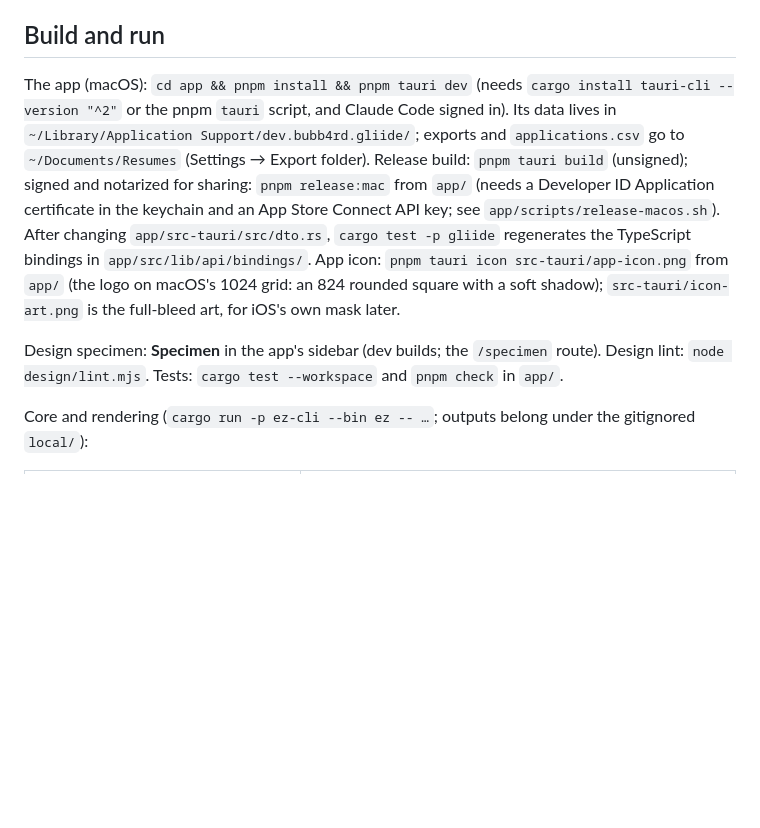
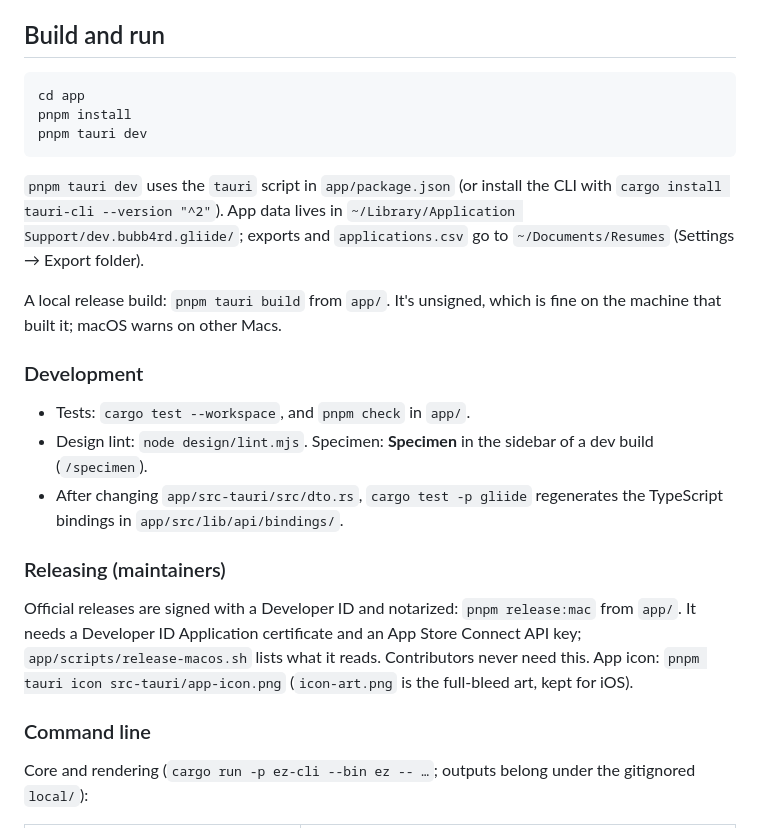
Before and after one commit to bubb4rd/gliide, a Markdown page: README.md, the part around the change. Drawn GitHub-style; blank space fills up the shorter version.

Commit message:
README: split build and run into dev, development and maintainer release

````diff
--- a/README.md
+++ b/README.md
@@ -32,18 +32,34 @@ launches it for every model call and never asks for or stores an API key. First-
 
 ## Build and run
 
-The app (macOS): `cd app && pnpm install && pnpm tauri dev` (needs `cargo install tauri-cli --version "^2"` or the
-pnpm `tauri` script, and Claude Code signed in). Its data lives in `~/Library/Application Support/dev.bubb4rd.gliide/`;
-exports and `applications.csv` go to `~/Documents/Resumes` (Settings → Export folder). Release build:
-`pnpm tauri build` (unsigned); signed and notarized for sharing: `pnpm release:mac` from `app/` (needs a Developer ID
-Application certificate in the keychain and an App Store Connect API key; see `app/scripts/release-macos.sh`). After
-changing `app/src-tauri/src/dto.rs`, `cargo test -p gliide` regenerates the TypeScript
-bindings in `app/src/lib/api/bindings/`. App icon: `pnpm tauri icon src-tauri/app-icon.png` from `app/` (the logo on
-macOS's 1024 grid: an 824 rounded square with a soft shadow); `src-tauri/icon-art.png` is the full-bleed art, for
-iOS's own mask later.
+```sh
+cd app
+pnpm install
+pnpm tauri dev
+```
 
-Design specimen: **Specimen** in the app's sidebar (dev builds; the `/specimen` route).
-Design lint: `node design/lint.mjs`. Tests: `cargo test --workspace` and `pnpm check` in `app/`.
+`pnpm tauri dev` uses the `tauri` script in `app/package.json` (or install the CLI with
+`cargo install tauri-cli --version "^2"`). App data lives in `~/Library/Application Support/dev.bubb4rd.gliide/`;
+exports and `applications.csv` go to `~/Documents/Resumes` (Settings → Export folder).
+
+A local release build: `pnpm tauri build` from `app/`. It's unsigned, which is fine on the machine that built it;
+macOS warns on other Macs.
+
+### Development
+
+- Tests: `cargo test --workspace`, and `pnpm check` in `app/`.
+- Design lint: `node design/lint.mjs`. Specimen: **Specimen** in the sidebar of a dev build (`/specimen`).
+- After changing `app/src-tauri/src/dto.rs`, `cargo test -p gliide` regenerates the TypeScript bindings in
+  `app/src/lib/api/bindings/`.
+
+### Releasing (maintainers)
+
+Official releases are signed with a Developer ID and notarized: `pnpm release:mac` from `app/`. It needs a
+Developer ID Application certificate and an App Store Connect API key; `app/scripts/release-macos.sh` lists what
+it reads. Contributors never need this. App icon: `pnpm tauri icon src-tauri/app-icon.png` (`icon-art.png` is the
+full-bleed art, kept for iOS).
+
+### Command line
 
 Core and rendering (`cargo run -p ez-cli --bin ez -- …`; outputs belong under the gitignored `local/`):
 
````
